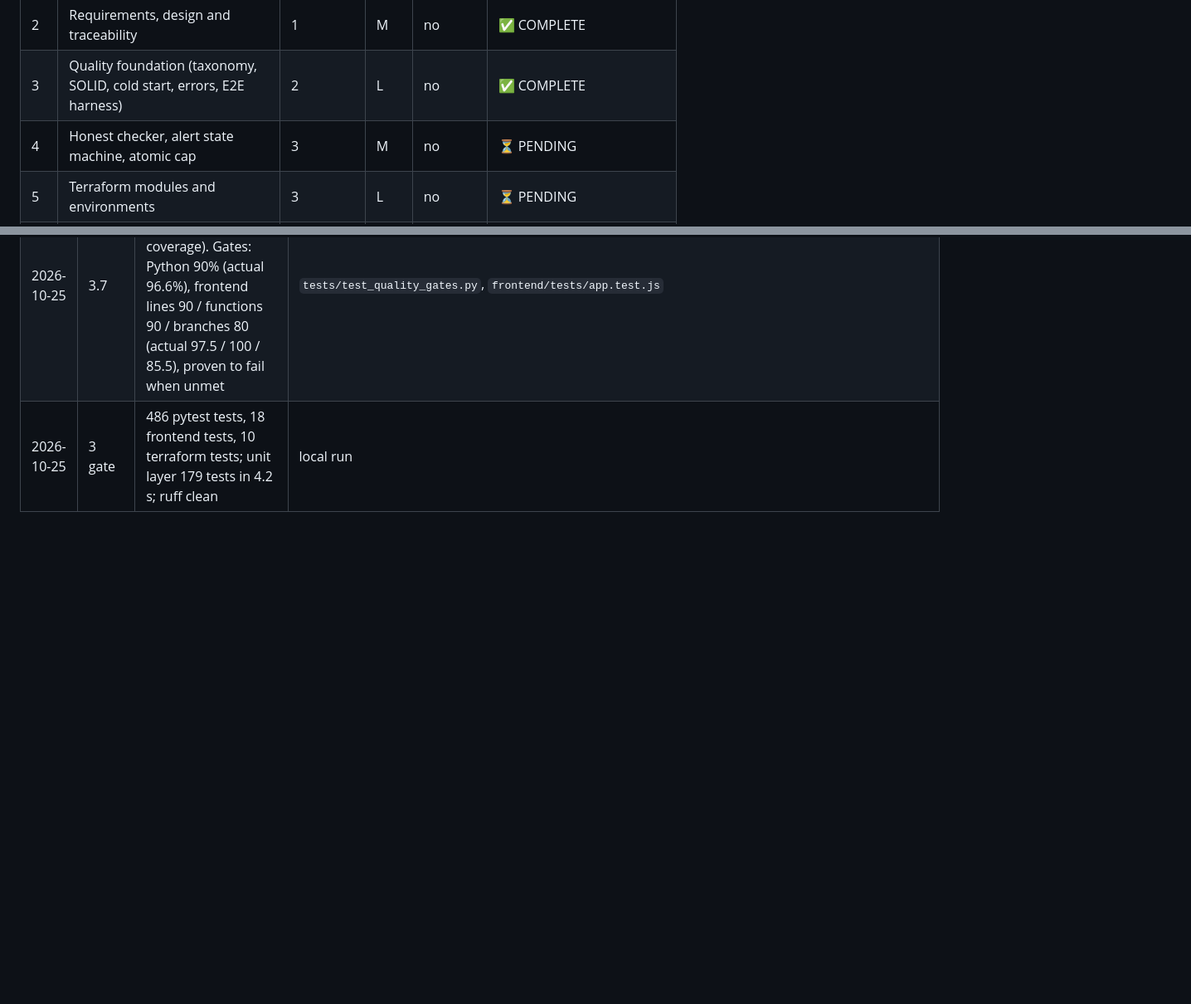
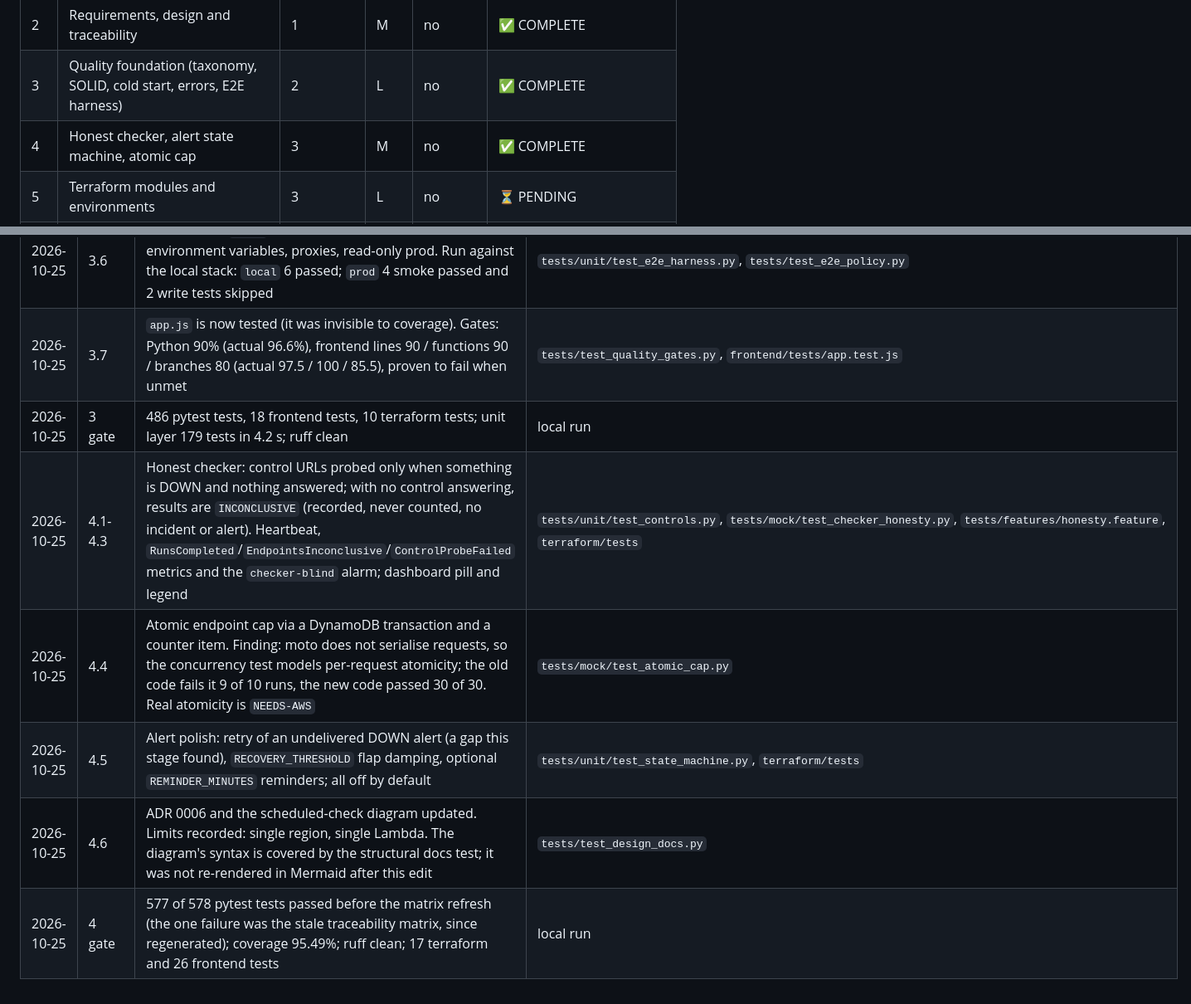
Before and after one commit to lesego-rabotapi/VigilWatch, a Markdown page: docs/plans/vigilwatch-improvement.md, 2 parts joined by grey strips. Shown at 83% size. Rendered like a GitHub page; blank space fills up the shorter version.

Commit message:
docs(plan): Stage 4 complete
Co-Authored-By: Claude Sonnet 5.5 <noreply@anthropic.com>

```diff
--- a/docs/plans/vigilwatch-improvement.md
+++ b/docs/plans/vigilwatch-improvement.md
@@ -74,7 +74,7 @@ Lesson 5 "deploy despite failing tests" (gates stay strict); HATEOAS (two routes
 | 1 | Land PR #4 and repo guardrails | 0 | S | no | 🔄 IN PROGRESS (1.2, 1.3 done and pushed; 1.1, 1.4 need you) |
 | 2 | Requirements, design and traceability | 1 | M | no | ✅ COMPLETE |
 | 3 | Quality foundation (taxonomy, SOLID, cold start, errors, E2E harness) | 2 | L | no | ✅ COMPLETE |
-| 4 | Honest checker, alert state machine, atomic cap | 3 | M | no | ⏳ PENDING |
+| 4 | Honest checker, alert state machine, atomic cap | 3 | M | no | ✅ COMPLETE |
 | 5 | Terraform modules and environments | 3 | L | no | ⏳ PENDING |
 | 6 | Pipeline, promotion, rollback, drift, gate integrity | 5 | L | partly (runs) | ⏳ PENDING |
 | 7 | Resilience, observability, SLOs | 4, 5 | M | partly (drill) | ⏳ PENDING |
@@ -369,3 +369,8 @@ prove that the policy, package-verification and gate-integrity checks fail when
 | 2026-10-25 | 3.6 | E2E harness: `--env` local/dev/prod, addresses only from environment variables, proxies, read-only prod. Run against the local stack: `local` 6 passed; `prod` 4 smoke passed and 2 write tests skipped | `tests/unit/test_e2e_harness.py`, `tests/test_e2e_policy.py` |
 | 2026-10-25 | 3.7 | `app.js` is now tested (it was invisible to coverage). Gates: Python 90% (actual 96.6%), frontend lines 90 / functions 90 / branches 80 (actual 97.5 / 100 / 85.5), proven to fail when unmet | `tests/test_quality_gates.py`, `frontend/tests/app.test.js` |
 | 2026-10-25 | 3 gate | 486 pytest tests, 18 frontend tests, 10 terraform tests; unit layer 179 tests in 4.2 s; ruff clean | local run |
+| 2026-10-25 | 4.1-4.3 | Honest checker: control URLs probed only when something is DOWN and nothing answered; with no control answering, results are `INCONCLUSIVE` (recorded, never counted, no incident or alert). Heartbeat, `RunsCompleted`/`EndpointsInconclusive`/`ControlProbeFailed` metrics and the `checker-blind` alarm; dashboard pill and legend | `tests/unit/test_controls.py`, `tests/mock/test_checker_honesty.py`, `tests/features/honesty.feature`, `terraform/tests` |
+| 2026-10-25 | 4.4 | Atomic endpoint cap via a DynamoDB transaction and a counter item. Finding: moto does not serialise requests, so the concurrency test models per-request atomicity; the old code fails it 9 of 10 runs, the new code passed 30 of 30. Real atomicity is `NEEDS-AWS` | `tests/mock/test_atomic_cap.py` |
+| 2026-10-25 | 4.5 | Alert polish: retry of an undelivered DOWN alert (a gap this stage found), `RECOVERY_THRESHOLD` flap damping, optional `REMINDER_MINUTES` reminders; all off by default | `tests/unit/test_state_machine.py`, `terraform/tests` |
+| 2026-10-25 | 4.6 | ADR 0006 and the scheduled-check diagram updated. Limits recorded: single region, single Lambda. The diagram's syntax is covered by the structural docs test; it was not re-rendered in Mermaid after this edit | `tests/test_design_docs.py` |
+| 2026-10-25 | 4 gate | 577 of 578 pytest tests passed before the matrix refresh (the one failure was the stale traceability matrix, since regenerated); coverage 95.49%; ruff clean; 17 terraform and 26 frontend tests | local run |
```
